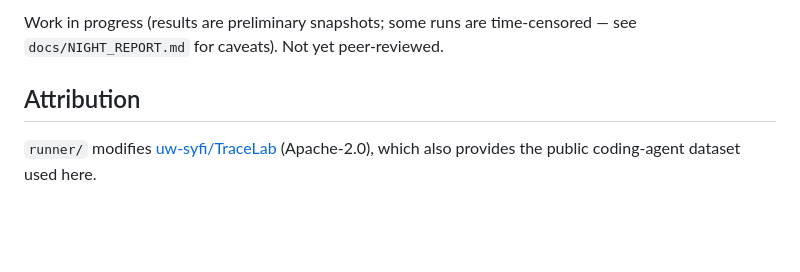
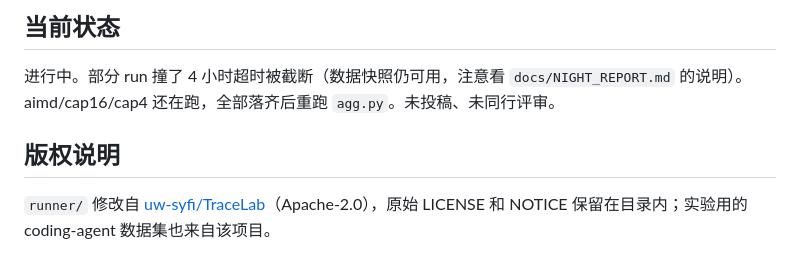
Before and after one commit to TobyMint/foyer, a Markdown page: README.md, the part around one of its changes. Drawn GitHub-style; blank space fills up the shorter version.

Commit message:
docs: README 改为中文（自用仓库，怎么好懂怎么来）

```diff
--- a/README.md
+++ b/README.md
@@ -55,8 +42,8 @@ over-commits the pool) — the motivation for demand-aware, dynamic admission.
 
-Work in progress (results are preliminary snapshots; some runs are time-censored — see
-`docs/NIGHT_REPORT.md` for caveats). Not yet peer-reviewed.
+## 当前状态
 
-## Attribution
+进行中。部分 run 撞了 4 小时超时被截断（数据快照仍可用，注意看 `docs/NIGHT_REPORT.md` 的说明）。aimd/cap16/cap4 还在跑，全部落齐后重跑 `agg.py`。未投稿、未同行评审。
 
-`runner/` modifies [uw-syfi/TraceLab](https://github.com/uw-syfi/TraceLab) (Apache-2.0),
-which also provides the public coding-agent dataset used here.
+## 版权说明
+
+`runner/` 修改自 [uw-syfi/TraceLab](https://github.com/uw-syfi/TraceLab)（Apache-2.0），原始 LICENSE 和 NOTICE 保留在目录内；实验用的 coding-agent 数据集也来自该项目。
```
Also changed, not shown: other parts of README.md (+27 -40 lines).
